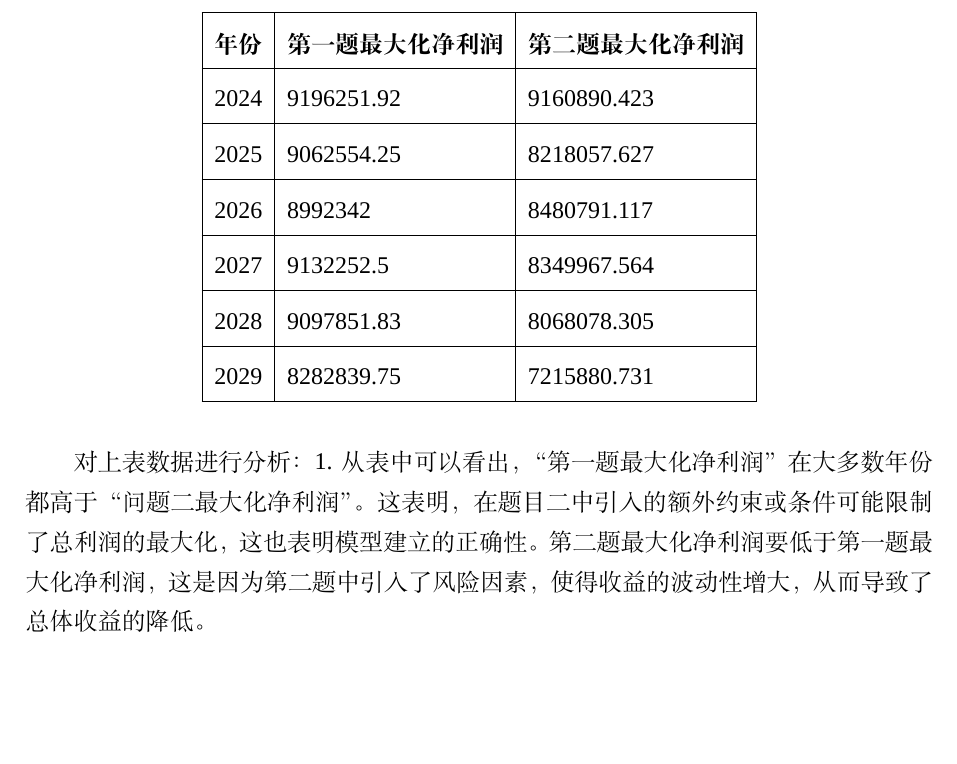
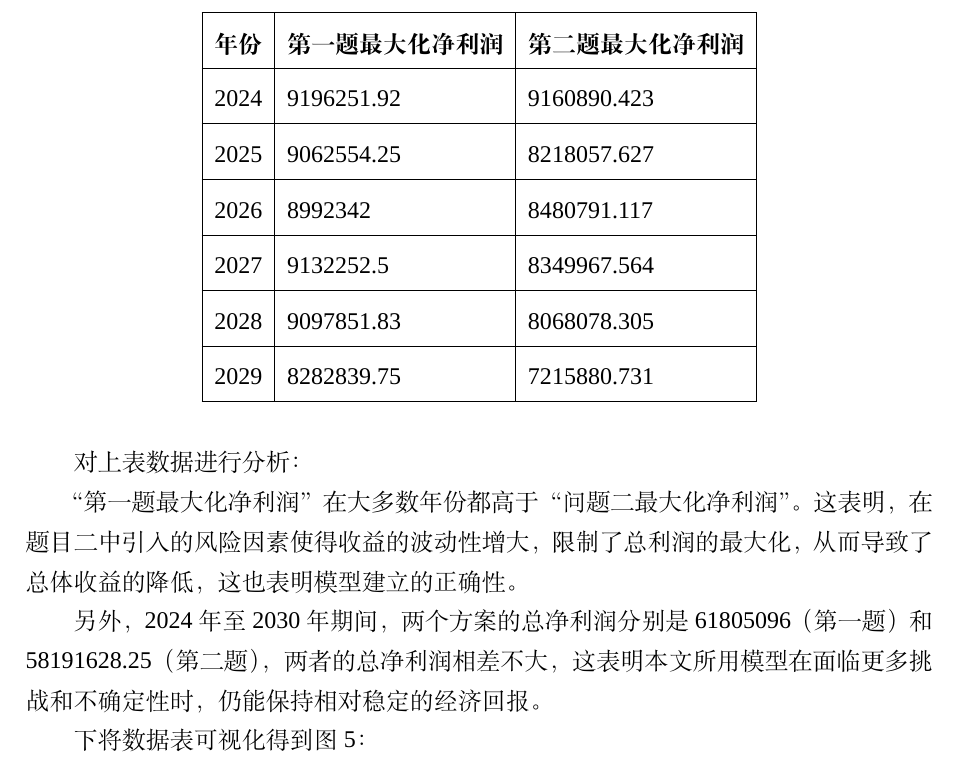
Before and after one commit to dywsy21/Maths_Modeling_2024, a LaTeX thesis (Essay/1.tex): part of page 17 of 21, cut so that both start at the same text, the shorter picture padded with empty space. Compiled offline with XeLaTeX; a missing font is replaced by an installed copy or a similar font.

Commit message:
modify analysis for Q2

```diff
--- a/Essay/1.tex
+++ b/Essay/1.tex
@@ -370,8 +370,12 @@ src/utils/attachment1\_format\_optimization/main.py中详细记录了优化附
     \end{tabular}
 \end{table}
 对上表数据进行分析：
-1. 从表中可以看出，“第一题最大化净利润”在大多数年份都高于“问题二最大化净利润”。这表明，在题目二中引入的额外约束或条件可能限制了总利润的最大化，这也表明模型建立的正确性。第二题最大化净利润要低于第一题最大化净利润，这是因为第二题中引入了风险因素，使得收益的波动性增大，从而导致了总体收益的降低。
 
+“第一题最大化净利润”在大多数年份都高于“问题二最大化净利润”。这表明，在题目二中引入的风险因素使得收益的波动性增大，限制了总利润的最大化，从而导致了总体收益的降低，这也表明模型建立的正确性。
+
+另外，2024年至2030年期间，两个方案的总净利润分别是61805096（第一题）和58191628.25（第二题），两者的总净利润相差不大，这表明本文所用模型在面临更多挑战和不确定性时，仍能保持相对稳定的经济回报。
+
+下将数据表可视化得到图5：
 
 \begin{figure}[H]
     \centering
```
Also changed, not shown: Essay/1.pdf, 3 other files.
